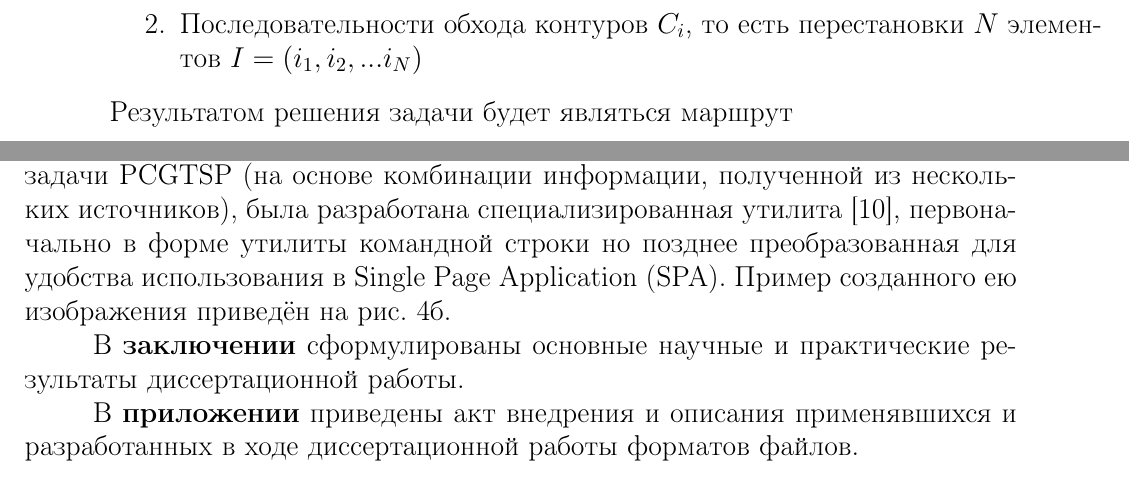
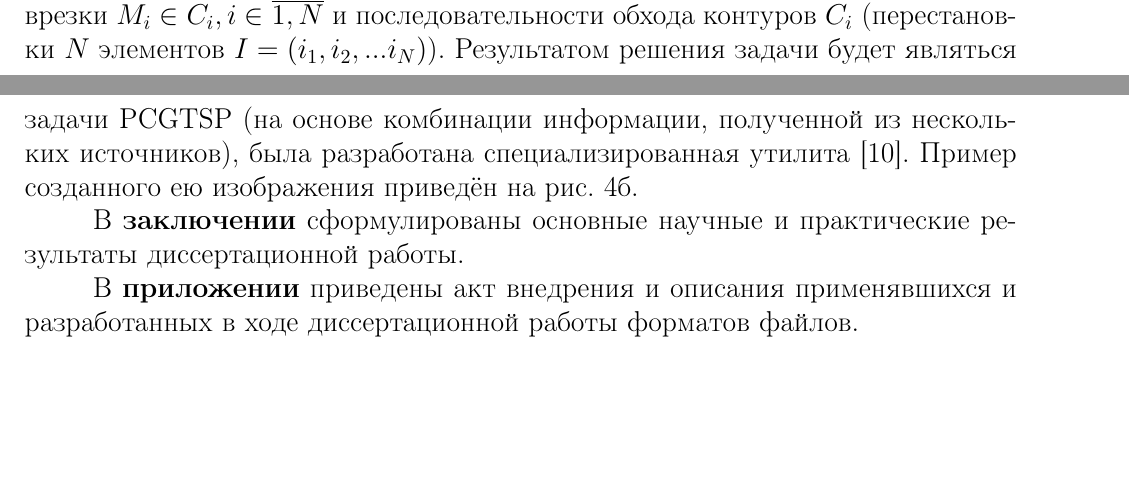
Before and after one commit to ukoloff/these, a LaTeX document (synopsis.tex, which reads synopsis/02.tex, synopsis/04.tex): two parts of pages 19 and 24 of 26 before the commit and two parts of pages 18 and 24 of 26 after it, joined at a grey line, cut at the place of the change, the shorter picture padded with empty space. Compiled offline with pdfLaTeX.

Commit message:
Win a page for Synopsis

```diff
--- a/synopsis/02.tex
+++ b/synopsis/02.tex
@@ -40,12 +38,10 @@ $M_0$, $M_{N + 1}$
 $N$ точек врезки $M_i \in C_i, i \in \overline{1, N}$
-\item
-Последовательности обхода контуров
-$C_i$,
-то есть перестановки
+и последовательности обхода контуров
+$C_i$
+(перестановки
 $N$
 элементов
-$I = (i_1, i_2, ... i_N)$
-\end{enumerate}
+$I = (i_1, i_2, ... i_N)$).
 Результатом решения задачи будет являться маршрут
 \begin{equation}
   \label{eq:route}
--- a/synopsis/04.tex
+++ b/synopsis/04.tex
@@ -133,11 +133,6 @@ svg-pan-zoom
 (на основе комбинации информации,
 полученной из нескольких источников),
 была разработана специализированная утилита
-\cite{bi:j2pcgtsp},
-первоначально в форме утилиты командной строки
-но позднее преобразованная
-для удобства использования в
-Single Page Application
-(SPA).
+\cite{bi:j2pcgtsp}.
 Пример созданного ею изображения
 приведён на рис.~\ref{fig:pcgtsp.svg}.
```
Also changed, not shown: synopsis/03.tex (+0 -1 lines), synopsis/02.tex (2 more changed lines).
